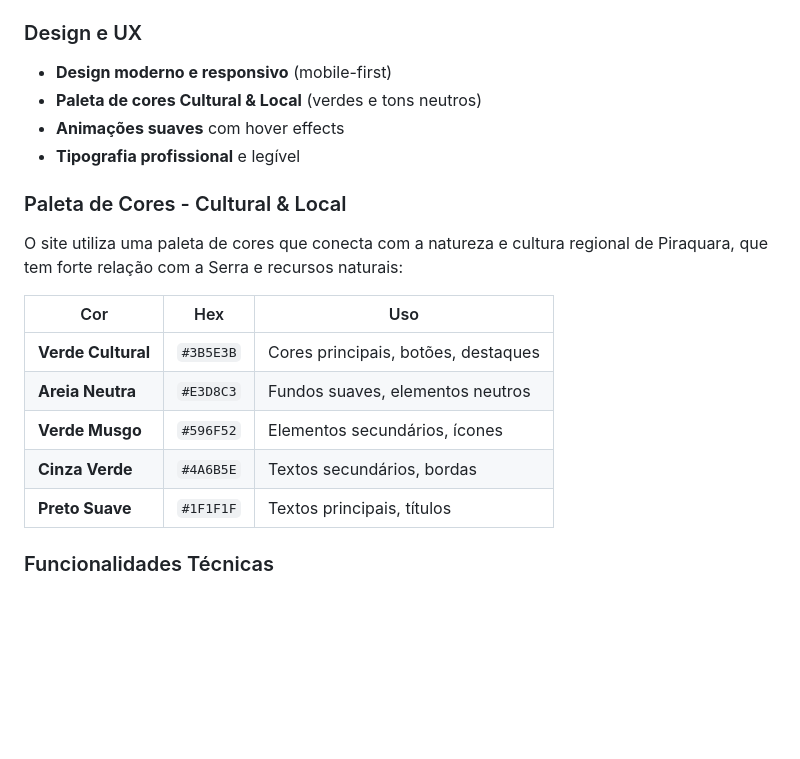
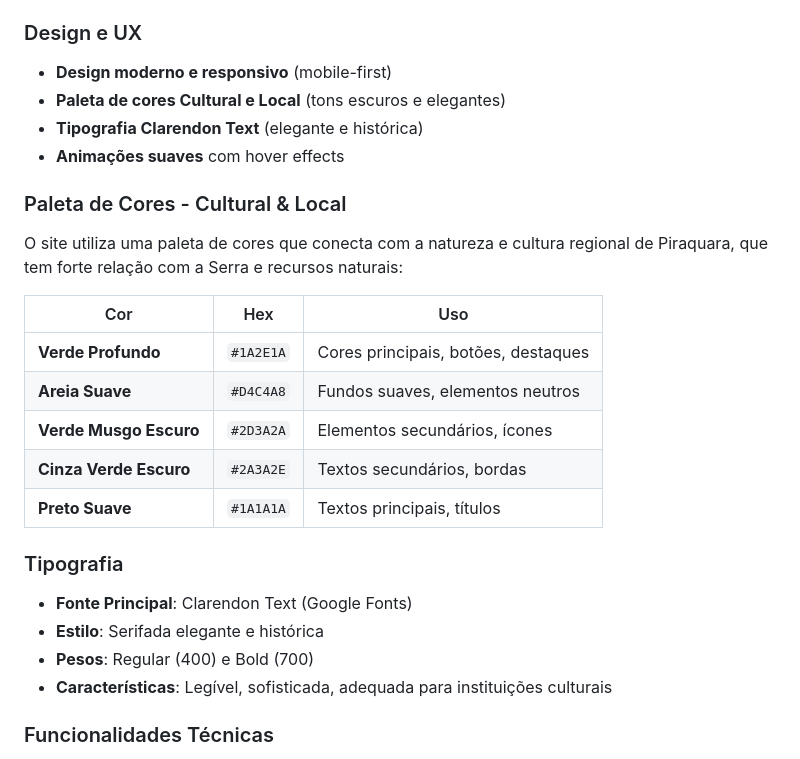
Before and after one commit to PietroFilippo/CasaDaMemoriaPiraquaraProjetoSite, a Markdown page: README.md, the part around the change. GitHub-like rendering; blank space fills up the shorter version.

```diff
--- a/README.md
+++ b/README.md
@@ -63,9 +63,9 @@ piraquara/
 
 ### Design e UX
 - **Design moderno e responsivo** (mobile-first)
-- **Paleta de cores Cultural & Local** (verdes e tons neutros)
+- **Paleta de cores Cultural e Local** (tons escuros e elegantes)
+- **Tipografia Clarendon Text** (elegante e histórica)
 - **Animações suaves** com hover effects
-- **Tipografia profissional** e legível
 
 ### Paleta de Cores - Cultural & Local
 
@@ -73,11 +73,17 @@ O site utiliza uma paleta de cores que conecta com a natureza e cultura regional
 
 | Cor | Hex | Uso |
 |----|-----|-----|
-| **Verde Cultural** | `#3B5E3B` | Cores principais, botões, destaques |
-| **Areia Neutra** | `#E3D8C3` | Fundos suaves, elementos neutros |
-| **Verde Musgo** | `#596F52` | Elementos secundários, ícones |
-| **Cinza Verde** | `#4A6B5E` | Textos secundários, bordas |
-| **Preto Suave** | `#1F1F1F` | Textos principais, títulos |
+| **Verde Profundo** | `#1A2E1A` | Cores principais, botões, destaques |
+| **Areia Suave** | `#D4C4A8` | Fundos suaves, elementos neutros |
+| **Verde Musgo Escuro** | `#2D3A2A` | Elementos secundários, ícones |
+| **Cinza Verde Escuro** | `#2A3A2E` | Textos secundários, bordas |
+| **Preto Suave** | `#1A1A1A` | Textos principais, títulos |
+
+### Tipografia
+- **Fonte Principal**: Clarendon Text (Google Fonts)
+- **Estilo**: Serifada elegante e histórica
+- **Pesos**: Regular (400) e Bold (700)
+- **Características**: Legível, sofisticada, adequada para instituições culturais
 
 ### Funcionalidades Técnicas
 - **Lazy loading** de imagens
```
